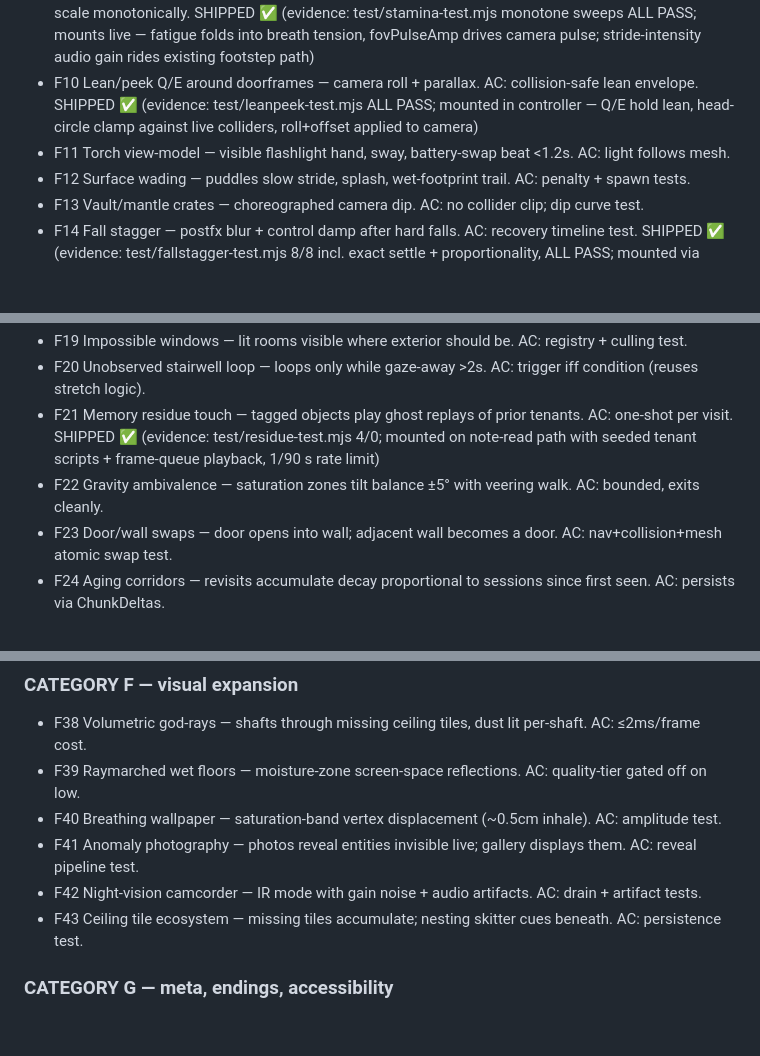
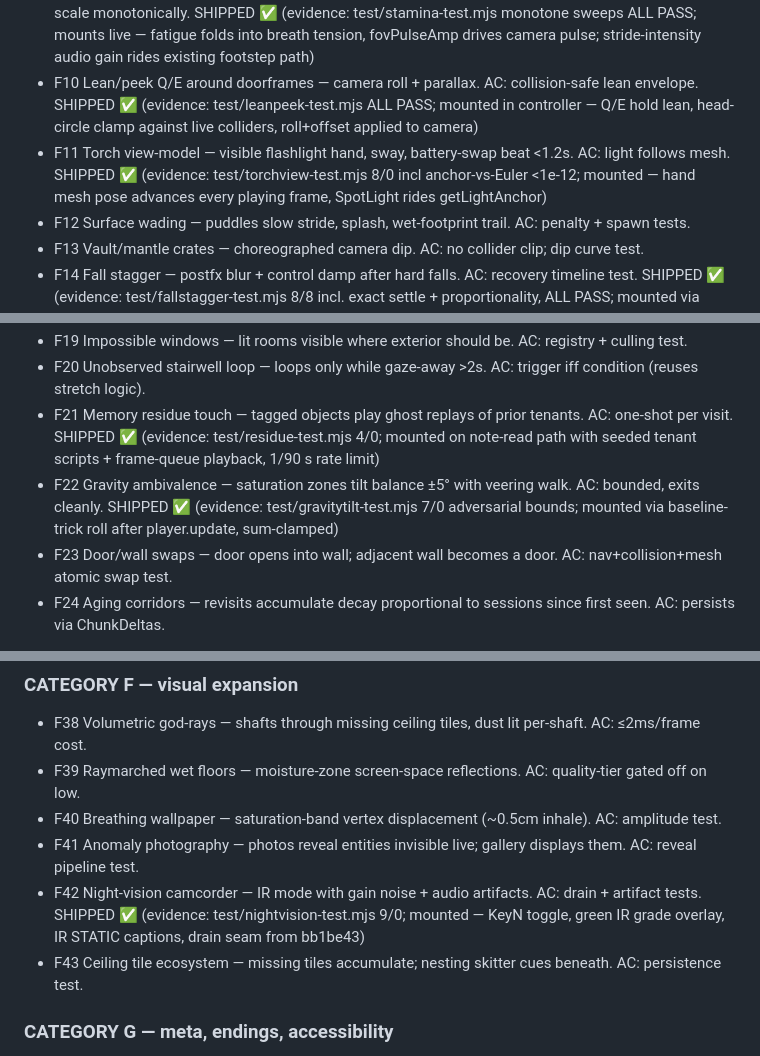
Before and after one commit to jonathangana131-lab/backrooms-memory-bleed, a Markdown page: docs/GAME-PLAN.md, 3 parts joined by grey strips. GitHub-like rendering; blank space fills up the shorter version.

Commit message:
docs: GAME-PLAN status — F11/F42/F22 marked SHIPPED after batch-A mounts

```diff
--- a/docs/GAME-PLAN.md
+++ b/docs/GAME-PLAN.md
@@ -68,7 +68,7 @@ with infinite possibility and no end.
 - F8 Gait-synced dread — high tension drifts footstep micro-timing toward heartbeat interval. AC: phase-coherence metric monotone with tension. SHIPPED ✅ (evidence: test/gaitdread-test.mjs coherence monotone 0.501→0.978 across sweep, ALL PASS; controller bob advance scaled per-frame from dreadOffset/excitedHeartbeatPeriod)
 - F9 Stamina embodiment — low stamina alters breath rate, stride sound, FOV pulse. AC: three outputs scale monotonically. SHIPPED ✅ (evidence: test/stamina-test.mjs monotone sweeps ALL PASS; mounts live — fatigue folds into breath tension, fovPulseAmp drives camera pulse; stride-intensity audio gain rides existing footstep path)
 - F10 Lean/peek Q/E around doorframes — camera roll + parallax. AC: collision-safe lean envelope. SHIPPED ✅ (evidence: test/leanpeek-test.mjs ALL PASS; mounted in controller — Q/E hold lean, head-circle clamp against live colliders, roll+offset applied to camera)
-- F11 Torch view-model — visible flashlight hand, sway, battery-swap beat <1.2s. AC: light follows mesh.
+- F11 Torch view-model — visible flashlight hand, sway, battery-swap beat <1.2s. AC: light follows mesh. SHIPPED ✅ (evidence: test/torchview-test.mjs 8/0 incl anchor-vs-Euler <1e-12; mounted — hand mesh pose advances every playing frame, SpotLight rides getLightAnchor)
 - F12 Surface wading — puddles slow stride, splash, wet-footprint trail. AC: penalty + spawn tests.
 - F13 Vault/mantle crates — choreographed camera dip. AC: no collider clip; dip curve test.
 - F14 Fall stagger — postfx blur + control damp after hard falls. AC: recovery timeline test. SHIPPED ✅ (evidence: test/fallstagger-test.mjs 8/8 incl. exact settle + proportionality, ALL PASS; mounted via controller 'hardfall' event → inputScale damp + backdrop-blur veil)
@@ -82,7 +82,7 @@ with infinite possibility and no end.
 - F19 Impossible windows — lit rooms visible where exterior should be. AC: registry + culling test.
 - F20 Unobserved stairwell loop — loops only while gaze-away >2s. AC: trigger iff condition (reuses stretch logic).
 - F21 Memory residue touch — tagged objects play ghost replays of prior tenants. AC: one-shot per visit. SHIPPED ✅ (evidence: test/residue-test.mjs 4/0; mounted on note-read path with seeded tenant scripts + frame-queue playback, 1/90 s rate limit)
-- F22 Gravity ambivalence — saturation zones tilt balance ±5° with veering walk. AC: bounded, exits cleanly.
+- F22 Gravity ambivalence — saturation zones tilt balance ±5° with veering walk. AC: bounded, exits cleanly. SHIPPED ✅ (evidence: test/gravitytilt-test.mjs 7/0 adversarial bounds; mounted via baseline-trick roll after player.update, sum-clamped)
 - F23 Door/wall swaps — door opens into wall; adjacent wall becomes a door. AC: nav+collision+mesh atomic swap test.
 - F24 Aging corridors — revisits accumulate decay proportional to sessions since first seen. AC: persists via ChunkDeltas.
 
@@ -111,7 +111,7 @@ with infinite possibility and no end.
 - F39 Raymarched wet floors — moisture-zone screen-space reflections. AC: quality-tier gated off on low.
 - F40 Breathing wallpaper — saturation-band vertex displacement (~0.5cm inhale). AC: amplitude test.
 - F41 Anomaly photography — photos reveal entities invisible live; gallery displays them. AC: reveal pipeline test.
-- F42 Night-vision camcorder — IR mode with gain noise + audio artifacts. AC: drain + artifact tests.
+- F42 Night-vision camcorder — IR mode with gain noise + audio artifacts. AC: drain + artifact tests. SHIPPED ✅ (evidence: test/nightvision-test.mjs 9/0; mounted — KeyN toggle, green IR grade overlay, IR STATIC captions, drain seam from bb1be43)
 - F43 Ceiling tile ecosystem — missing tiles accumulate; nesting skitter cues beneath. AC: persistence test.
 
 ### CATEGORY G — meta, endings, accessibility
```
